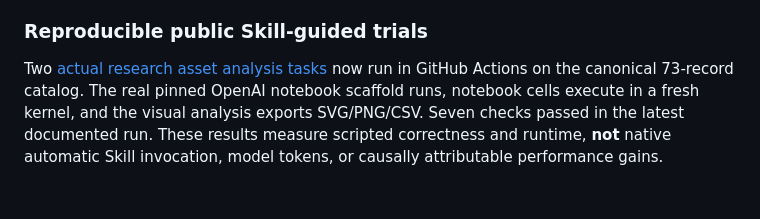
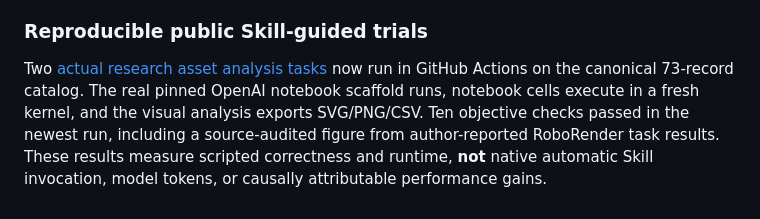
Before and after one commit to OpenResearchAssets/openresearchassets.github.io, a Markdown page: README.en.md, the part around the change. Drawn GitHub-style.

```diff
--- a/README.en.md
+++ b/README.en.md
@@ -102,4 +102,4 @@ The curated catalog provides orthogonal filters for research domains, task topic
 
 ### Reproducible public Skill-guided trials
 
-Two [actual research asset analysis tasks](experiments/skill-trials/README.md) now run in GitHub Actions on the canonical 73-record catalog. The real pinned OpenAI notebook scaffold runs, notebook cells execute in a fresh kernel, and the visual analysis exports SVG/PNG/CSV. Seven checks passed in the latest documented run. These results measure scripted correctness and runtime, **not** native automatic Skill invocation, model tokens, or causally attributable performance gains.
+Two [actual research asset analysis tasks](experiments/skill-trials/README.md) now run in GitHub Actions on the canonical 73-record catalog. The real pinned OpenAI notebook scaffold runs, notebook cells execute in a fresh kernel, and the visual analysis exports SVG/PNG/CSV. Ten objective checks passed in the newest run, including a source-audited figure from author-reported RoboRender task results. These results measure scripted correctness and runtime, **not** native automatic Skill invocation, model tokens, or causally attributable performance gains.
```
Also changed, not shown: README.md (+3 -1 lines), experiments/skill-trials/README.md (+11 -0 lines).
